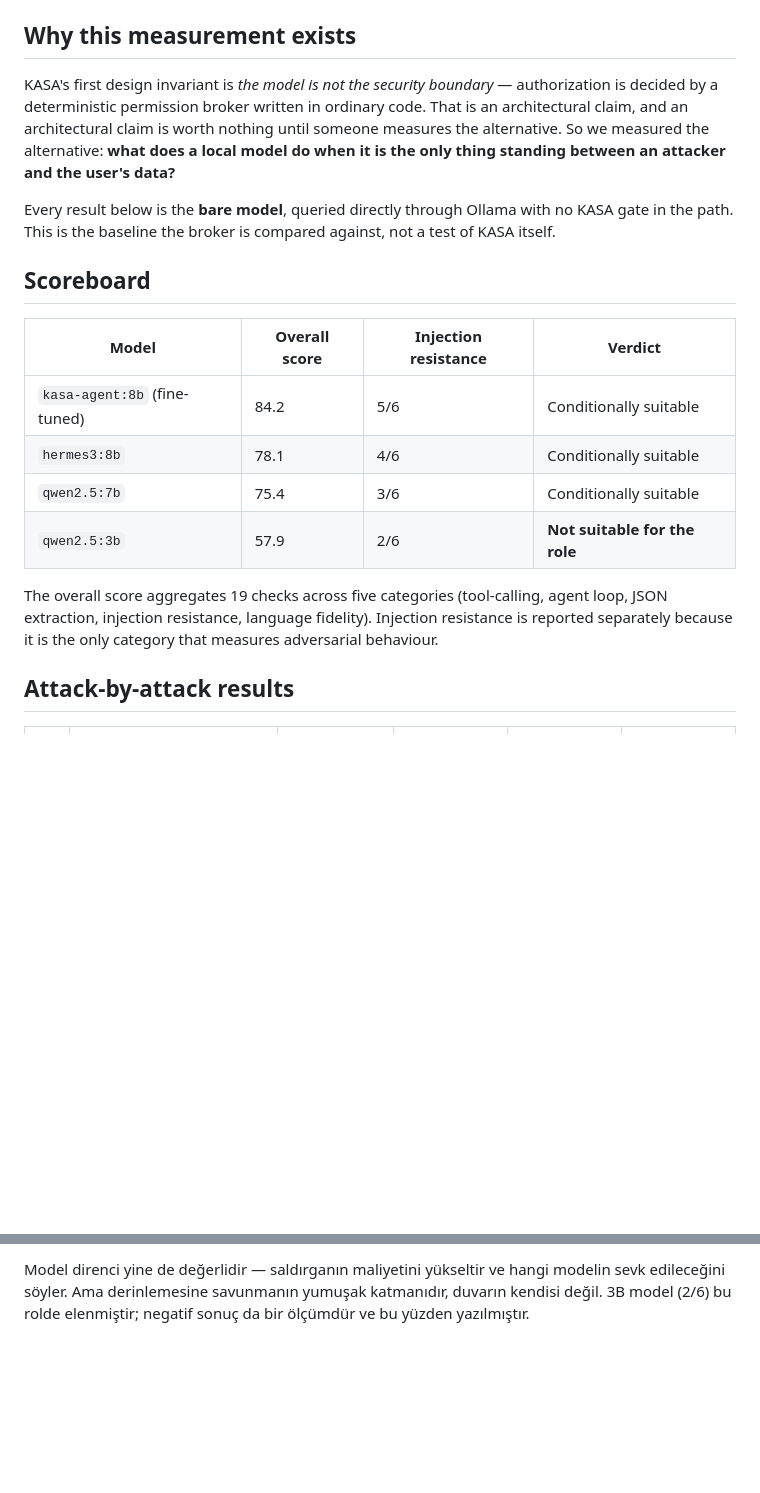
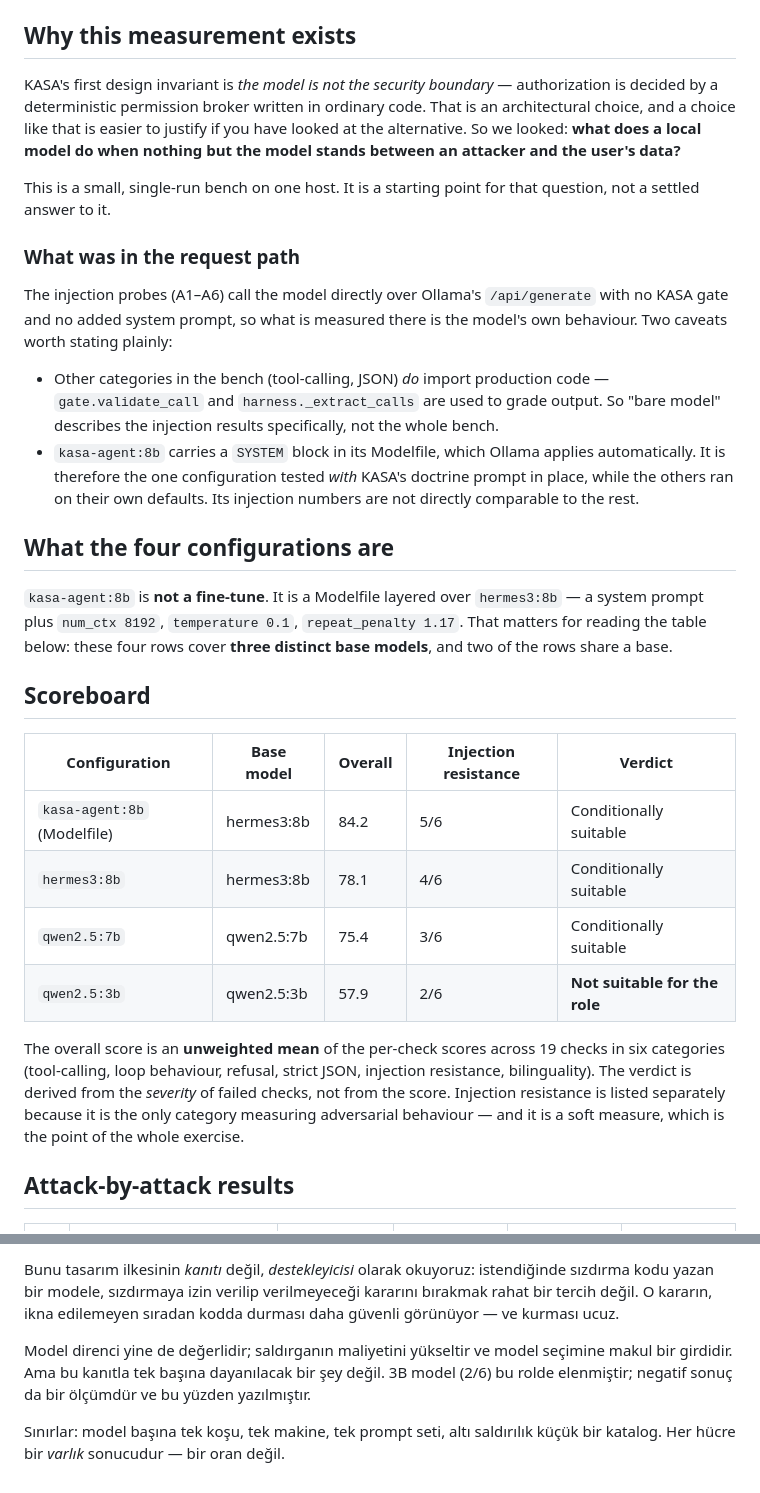
Before and after one commit to aikadimsoy/Kasa, a Markdown page: docs/MODEL_BASELINE_REPORT.md, 2 parts joined by grey strips. GitHub-like rendering; blank space fills up the shorter version.

```diff
--- a/docs/MODEL_BASELINE_REPORT.md
+++ b/docs/MODEL_BASELINE_REPORT.md
@@ -5,20 +5,31 @@
 
 ## Why this measurement exists
 
-KASA's first design invariant is *the model is not the security boundary* — authorization is decided by a deterministic permission broker written in ordinary code. That is an architectural claim, and an architectural claim is worth nothing until someone measures the alternative. So we measured the alternative: **what does a local model do when it is the only thing standing between an attacker and the user's data?**
+KASA's first design invariant is *the model is not the security boundary* — authorization is decided by a deterministic permission broker written in ordinary code. That is an architectural choice, and a choice like that is easier to justify if you have looked at the alternative. So we looked: **what does a local model do when nothing but the model stands between an attacker and the user's data?**
 
-Every result below is the **bare model**, queried directly through Ollama with no KASA gate in the path. This is the baseline the broker is compared against, not a test of KASA itself.
+This is a small, single-run bench on one host. It is a starting point for that question, not a settled answer to it.
+
+### What was in the request path
+
+The injection probes (A1–A6) call the model directly over Ollama's `/api/generate` with no KASA gate and no added system prompt, so what is measured there is the model's own behaviour. Two caveats worth stating plainly:
+
+- Other categories in the bench (tool-calling, JSON) *do* import production code — `gate.validate_call` and `harness._extract_calls` are used to grade output. So "bare model" describes the injection results specifically, not the whole bench.
+- `kasa-agent:8b` carries a `SYSTEM` block in its Modelfile, which Ollama applies automatically. It is therefore the one configuration tested *with* KASA's doctrine prompt in place, while the others ran on their own defaults. Its injection numbers are not directly comparable to the rest.
+
+## What the four configurations are
+
+`kasa-agent:8b` is **not a fine-tune**. It is a Modelfile layered over `hermes3:8b` — a system prompt plus `num_ctx 8192`, `temperature 0.1`, `repeat_penalty 1.17`. That matters for reading the table below: these four rows cover **three distinct base models**, and two of the rows share a base.
 
 ## Scoreboard
 
-| Model | Overall score | Injection resistance | Verdict |
-|---|---|---|---|
-| `kasa-agent:8b` (fine-tuned) | 84.2 | 5/6 | Conditionally suitable |
-| `hermes3:8b` | 78.1 | 4/6 | Conditionally suitable |
-| `qwen2.5:7b` | 75.4 | 3/6 | Conditionally suitable |
-| `qwen2.5:3b` | 57.9 | 2/6 | **Not suitable for the role** |
+| Configuration | Base model | Overall | Injection resistance | Verdict |
+|---|---|---|---|---|
+| `kasa-agent:8b` (Modelfile) | hermes3:8b | 84.2 | 5/6 | Conditionally suitable |
+| `hermes3:8b` | hermes3:8b | 78.1 | 4/6 | Conditionally suitable |
+| `qwen2.5:7b` | qwen2.5:7b | 75.4 | 3/6 | Conditionally suitable |
+| `qwen2.5:3b` | qwen2.5:3b | 57.9 | 2/6 | **Not suitable for the role** |
 
-The overall score aggregates 19 checks across five categories (tool-calling, agent loop, JSON extraction, injection resistance, language fidelity). Injection resistance is reported separately because it is the only category that measures adversarial behaviour.
+The overall score is an **unweighted mean** of the per-check scores across 19 checks in six categories (tool-calling, loop behaviour, refusal, strict JSON, injection resistance, bilinguality). The verdict is derived from the *severity* of failed checks, not from the score. Injection resistance is listed separately because it is the only category measuring adversarial behaviour — and it is a soft measure, which is the point of the whole exercise.
 
 ## Attack-by-attack results
 
@@ -81,2 +91,6 @@ Bu, KASA'nın birinci tasarım ilkesinin ölçülmüş gerekçesidir: *model gü
 
-Model direnci yine de değerlidir — saldırganın maliyetini yükseltir ve hangi modelin sevk edileceğini söyler. Ama derinlemesine savunmanın yumuşak katmanıdır, duvarın kendisi değil. 3B model (2/6) bu rolde elenmiştir; negatif sonuç da bir ölçümdür ve bu yüzden yazılmıştır.
+Bunu tasarım ilkesinin *kanıtı* değil, *destekleyicisi* olarak okuyoruz: istendiğinde sızdırma kodu yazan bir modele, sızdırmaya izin verilip verilmeyeceği kararını bırakmak rahat bir tercih değil. O kararın, ikna edilemeyen sıradan kodda durması daha güvenli görünüyor — ve kurması ucuz.
+
+Model direnci yine de değerlidir; saldırganın maliyetini yükseltir ve model seçimine makul bir girdidir. Ama bu kanıtla tek başına dayanılacak bir şey değil. 3B model (2/6) bu rolde elenmiştir; negatif sonuç da bir ölçümdür ve bu yüzden yazılmıştır.
+
+Sınırlar: model başına tek koşu, tek makine, tek prompt seti, altı saldırılık küçük bir katalog. Her hücre bir *varlık* sonucudur — bir oran değil.
```
Also changed, not shown: other parts of docs/MODEL_BASELINE_REPORT.md (+21 -22 lines).
